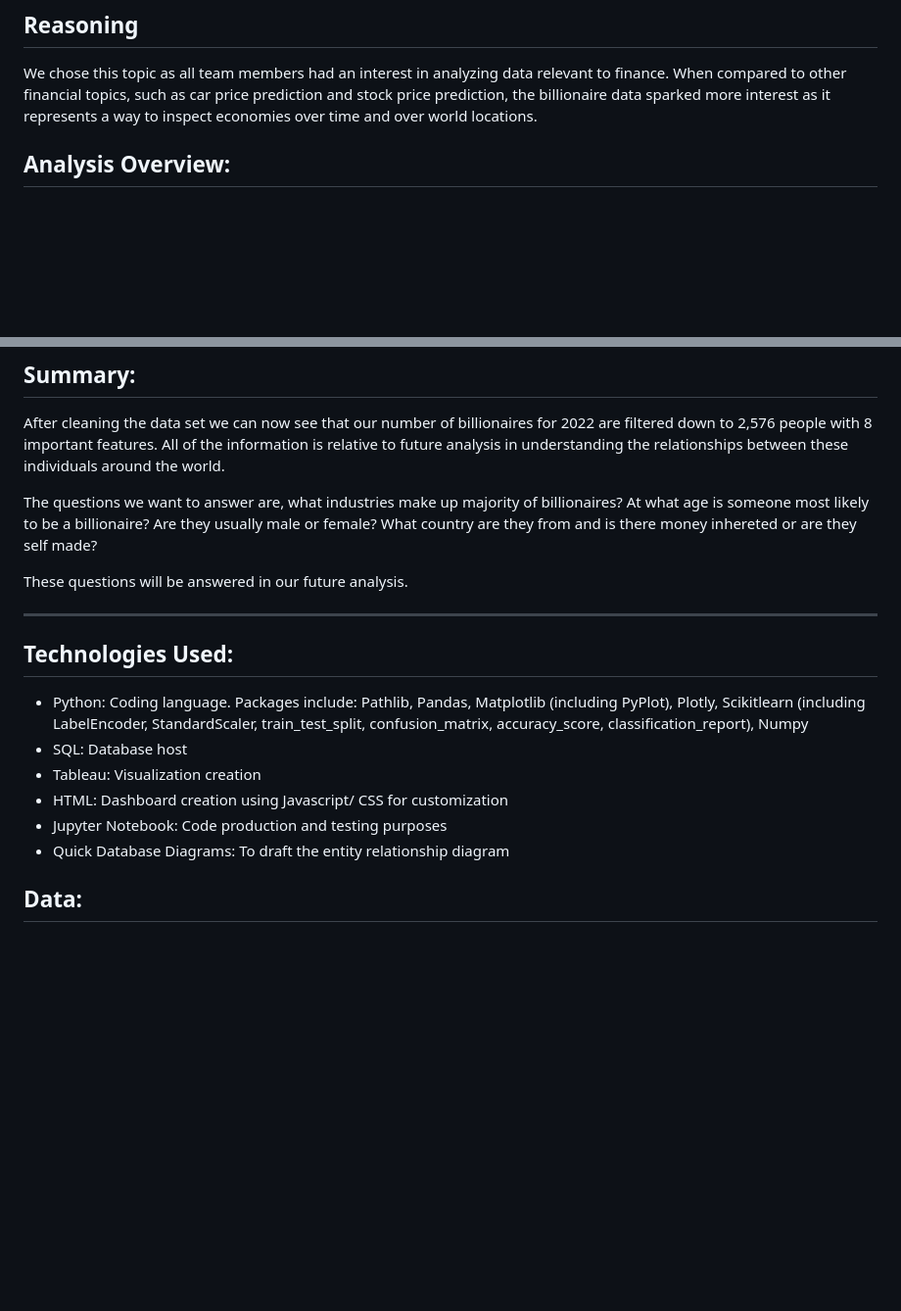
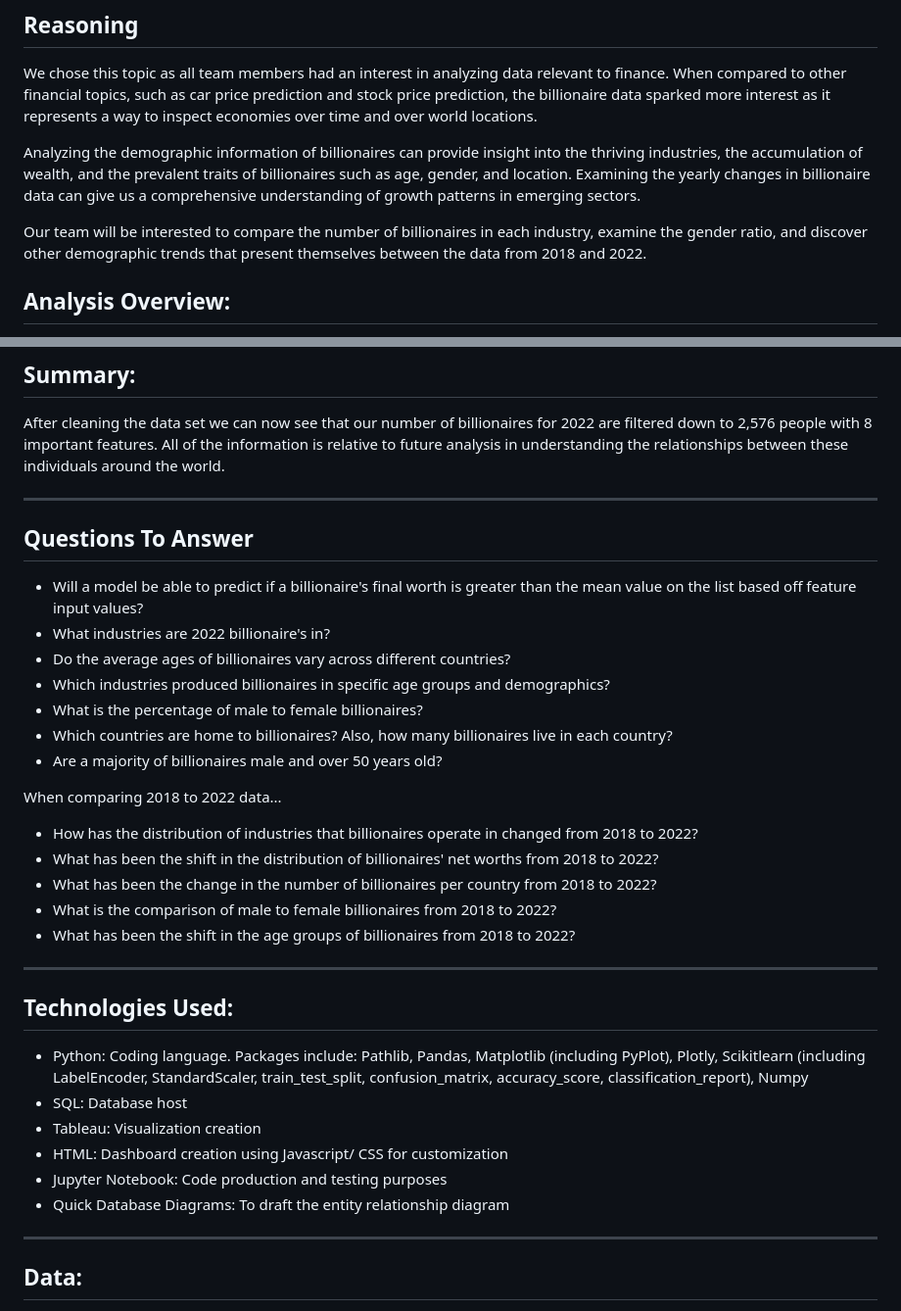
Before and after one commit to SEngel23/Billionaire_Analysis, a Markdown page: README.md, 2 parts joined by grey strips. Shown: that part at 98% size. GitHub-like rendering; blank space fills up the shorter version.

```diff
--- a/README.md
+++ b/README.md
@@ -15,6 +15,10 @@ We will be analyzing trends seen in the billionaire community throughout this pr
 ## Reasoning
 
 We chose this topic as all team members had an interest in analyzing data relevant to finance. When compared to other financial topics, such as car price prediction and stock price prediction, the billionaire data sparked more interest as it represents a way to inspect economies over time and over world locations.
+
+Analyzing the demographic information of billionaires can provide insight into the thriving industries, the accumulation of wealth, and the prevalent traits of billionaires such as age, gender, and location. Examining the yearly changes in billionaire data can give us a comprehensive understanding of growth patterns in emerging sectors.
+
+Our team will be interested to compare the number of billionaires in each industry, examine the gender ratio, and discover other demographic trends that present themselves between the data from 2018 and 2022.
 
 ## Analysis Overview:
 
@@ -58,9 +62,24 @@ The purpose of this analysis was to clean the raw csv file containing informatio
 
 After cleaning the data set we can now see that our number of billionaires for 2022 are filtered down to 2,576 people with 8 important features. All of the information is relative to future analysis in understanding the relationships between these individuals around the world.
 
-The questions we want to answer are, what industries make up majority of billionaires? At what age is someone most likely to be a billionaire? Are they usually male or female? What country are they from and is there money inhereted or are they self made?
+---
 
-These questions will be answered in our future analysis.
+## Questions To Answer
+
+* Will a model be able to predict if a billionaire's final worth is greater than the mean value on the list based off feature input values?
+* What industries are 2022 billionaire's in?
+* Do the average ages of billionaires vary across different countries?
+* Which industries produced billionaires in specific age groups and demographics?
+* What is the percentage of male to female billionaires?
+* Which countries are home to billionaires? Also, how many billionaires live in each country?
+* Are a majority of billionaires male and over 50 years old?
+
+When comparing 2018 to 2022 data...
+* How has the distribution of industries that billionaires operate in changed from 2018 to 2022?
+* What has been the shift in the distribution of billionaires' net worths from 2018 to 2022?
+* What has been the change in the number of billionaires per country from 2018 to 2022?
+* What is the comparison of male to female billionaires from 2018 to 2022?
+* What has been the shift in the age groups of billionaires from 2018 to 2022?
 
 ---
 
@@ -72,6 +91,8 @@ These questions will be answered in our future analysis.
 - HTML: Dashboard creation using Javascript/ CSS for customization
 - Jupyter Notebook: Code production and testing purposes
 - Quick Database Diagrams: To draft the entity relationship diagram
+
+---
 
 ## Data:
 
```
